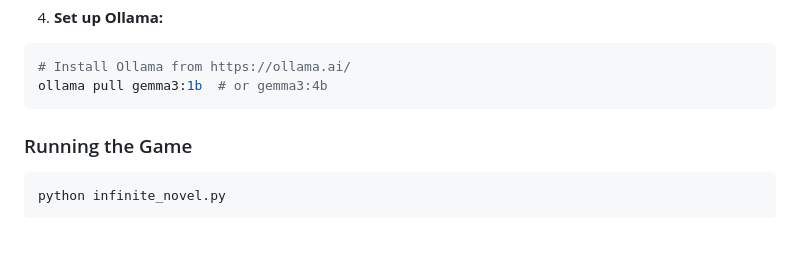
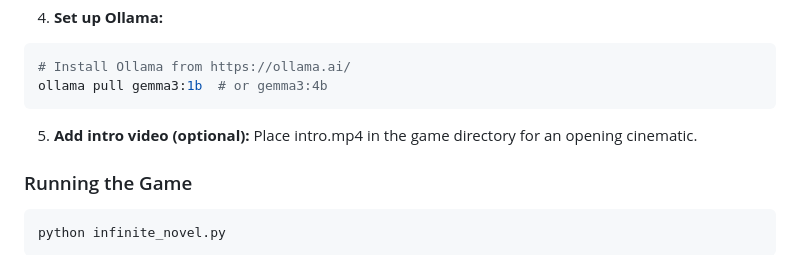
Before and after one commit to 0penAGI/InfiniteNovel, a Markdown page: README.md, the part around the change. Drawn GitHub-style; blank space fills up the shorter version.

````diff
--- a/README.md
+++ b/README.md
@@ -68,6 +68,8 @@ pip install -r requirements.txt
 # Install Ollama from https://ollama.ai/
 ollama pull gemma3:1b  # or gemma3:4b
 ```
+5. **Add intro video (optional):**
+Place intro.mp4 in the game directory for an opening cinematic.
 
 ### Running the Game
 ```bash
````
